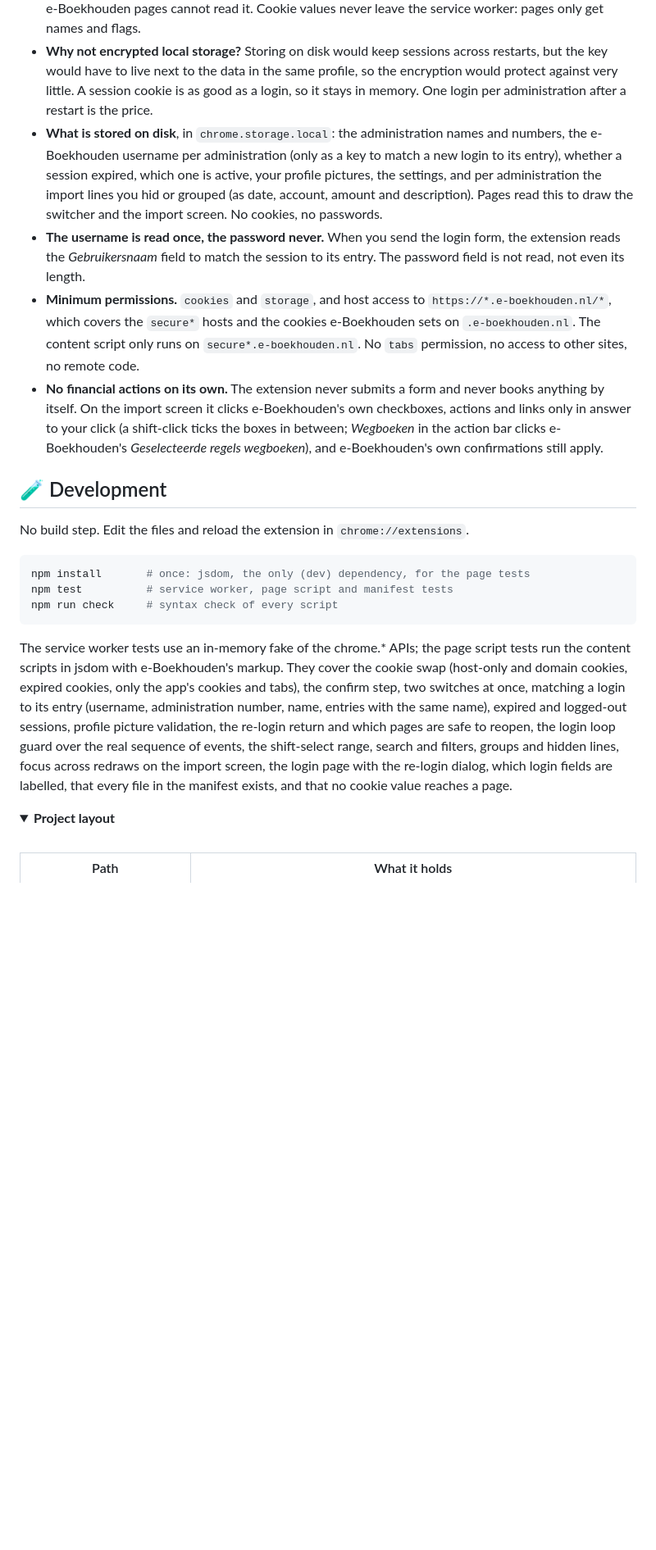
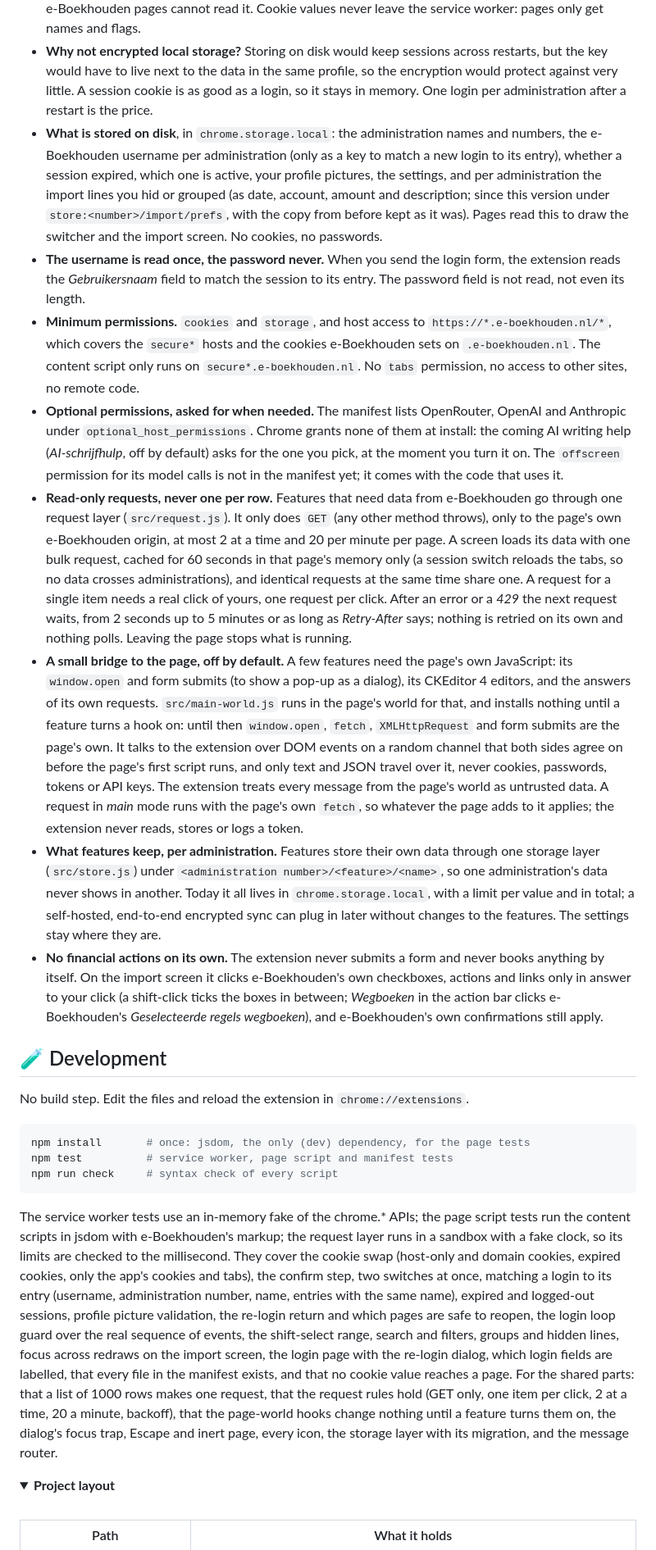
Before and after one commit to SherinBloemendaal/eboekhouden-extension, a Markdown page: README.md, the part around one of its changes. Shown at 82% size. Drawn GitHub-style; folded sections open; blank space fills up the shorter version.

````diff
--- a/README.md
+++ b/README.md
@@ -126,9 +127,13 @@ A real logout (the power button) does not trigger the dialog. **Gewoon inloggen*
 - **No passwords.** The extension never reads, stores or fills a password. You type it or 1Password fills it into e-Boekhouden's own form, which posts straight to e-Boekhouden.
 - **Session cookies in `chrome.storage.session` only.** That storage lives in memory and is wiped when Chrome quits or the extension reloads. Its access level is set to trusted contexts, so content scripts on e-Boekhouden pages cannot read it. Cookie values never leave the service worker: pages only get names and flags.
 - **Why not encrypted local storage?** Storing on disk would keep sessions across restarts, but the key would have to live next to the data in the same profile, so the encryption would protect against very little. A session cookie is as good as a login, so it stays in memory. One login per administration after a restart is the price.
-- **What is stored on disk**, in `chrome.storage.local`: the administration names and numbers, the e-Boekhouden username per administration (only as a key to match a new login to its entry), whether a session expired, which one is active, your profile pictures, the settings, and per administration the import lines you hid or grouped (as date, account, amount and description). Pages read this to draw the switcher and the import screen. No cookies, no passwords.
+- **What is stored on disk**, in `chrome.storage.local`: the administration names and numbers, the e-Boekhouden username per administration (only as a key to match a new login to its entry), whether a session expired, which one is active, your profile pictures, the settings, and per administration the import lines you hid or grouped (as date, account, amount and description; since this version under `store:<number>/import/prefs`, with the copy from before kept as it was). Pages read this to draw the switcher and the import screen. No cookies, no passwords.
 - **The username is read once, the password never.** When you send the login form, the extension reads the *Gebruikersnaam* field to match the session to its entry. The password field is not read, not even its length.
 - **Minimum permissions.** `cookies` and `storage`, and host access to `https://*.e-boekhouden.nl/*`, which covers the `secure*` hosts and the cookies e-Boekhouden sets on `.e-boekhouden.nl`. The content script only runs on `secure*.e-boekhouden.nl`. No `tabs` permission, no access to other sites, no remote code.
+- **Optional permissions, asked for when needed.** The manifest lists OpenRouter, OpenAI and Anthropic under `optional_host_permissions`. Chrome grants none of them at install: the coming AI writing help (*AI-schrijfhulp*, off by default) asks for the one you pick, at the moment you turn it on. The `offscreen` permission for its model calls is not in the manifest yet; it comes with the code that uses it.
+- **Read-only requests, never one per row.** Features that need data from e-Boekhouden go through one request layer (`src/request.js`). It only does `GET` (any other method throws), only to the page's own e-Boekhouden origin, at most 2 at a time and 20 per minute per page. A screen loads its data with one bulk request, cached for 60 seconds in that page's memory only (a session switch reloads the tabs, so no data crosses administrations), and identical requests at the same time share one. A request for a single item needs a real click of yours, one request per click. After an error or a *429* the next request waits, from 2 seconds up to 5 minutes or as long as *Retry-After* says; nothing is retried on its own and nothing polls. Leaving the page stops what is running.
+- **A small bridge to the page, off by default.** A few features need the page's own JavaScript: its `window.open` and form submits (to show a pop-up as a dialog), its CKEditor 4 editors, and the answers of its own requests. `src/main-world.js` runs in the page's world for that, and installs nothing until a feature turns a hook on: until then `window.open`, `fetch`, `XMLHttpRequest` and form submits are the page's own. It talks to the extension over DOM events on a random channel that both sides agree on before the page's first script runs, and only text and JSON travel over it, never cookies, passwords, tokens or API keys. The extension treats every message from the page's world as untrusted data. A request in *main* mode runs with the page's own `fetch`, so whatever the page adds to it applies; the extension never reads, stores or logs a token.
+- **What features keep, per administration.** Features store their own data through one storage layer (`src/store.js`) under `<administration number>/<feature>/<name>`, so one administration's data never shows in another. Today it all lives in `chrome.storage.local`, with a limit per value and in total; a self-hosted, end-to-end encrypted sync can plug in later without changes to the features. The settings stay where they are.
 - **No financial actions on its own.** The extension never submits a form and never books anything by itself. On the import screen it clicks e-Boekhouden's own checkboxes, actions and links only in answer to your click (a shift-click ticks the boxes in between; *Wegboeken* in the action bar clicks e-Boekhouden's *Geselecteerde regels wegboeken*), and e-Boekhouden's own confirmations still apply.
 
 ## 🧪 Development
@@ -141,7 +146,7 @@ npm test          # service worker, page script and manifest tests
 npm run check     # syntax check of every script
 ```
 
-The service worker tests use an in-memory fake of the chrome.* APIs; the page script tests run the content scripts in jsdom with e-Boekhouden's markup. They cover the cookie swap (host-only and domain cookies, expired cookies, only the app's cookies and tabs), the confirm step, two switches at once, matching a login to its entry (username, administration number, name, entries with the same name), expired and logged-out sessions, profile picture validation, the re-login return and which pages are safe to reopen, the login loop guard over the real sequence of events, the shift-select range, search and filters, groups and hidden lines, focus across redraws on the import screen, the login page with the re-login dialog, which login fields are labelled, that every file in the manifest exists, and that no cookie value reaches a page.
+The service worker tests use an in-memory fake of the chrome.* APIs; the page script tests run the content scripts in jsdom with e-Boekhouden's markup; the request layer runs in a sandbox with a fake clock, so its limits are checked to the millisecond. They cover the cookie swap (host-only and domain cookies, expired cookies, only the app's cookies and tabs), the confirm step, two switches at once, matching a login to its entry (username, administration number, name, entries with the same name), expired and logged-out sessions, profile picture validation, the re-login return and which pages are safe to reopen, the login loop guard over the real sequence of events, the shift-select range, search and filters, groups and hidden lines, focus across redraws on the import screen, the login page with the re-login dialog, which login fields are labelled, that every file in the manifest exists, and that no cookie value reaches a page. For the shared parts: that a list of 1000 rows makes one request, that the request rules hold (GET only, one item per click, 2 at a time, 20 a minute, backoff), that the page-world hooks change nothing until a feature turns them on, the dialog's focus trap, Escape and inert page, every icon, the storage layer with its migration, and the message router.
 
 <details>
 <summary><b>Project layout</b></summary>
````
Also changed, not shown: other parts of README.md (+12 -0 lines).
